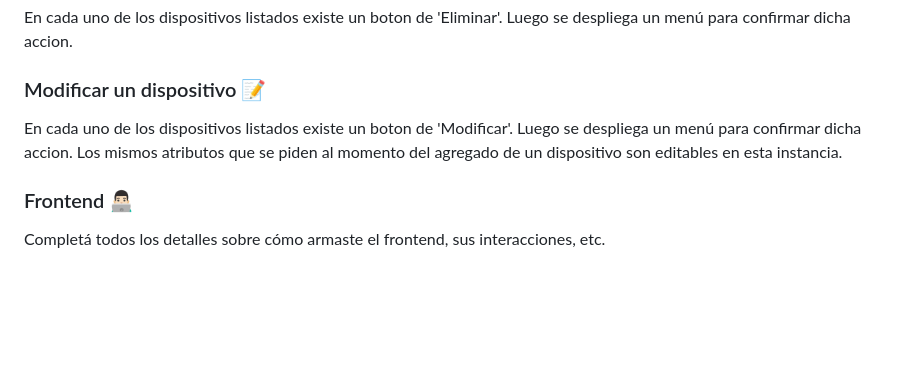
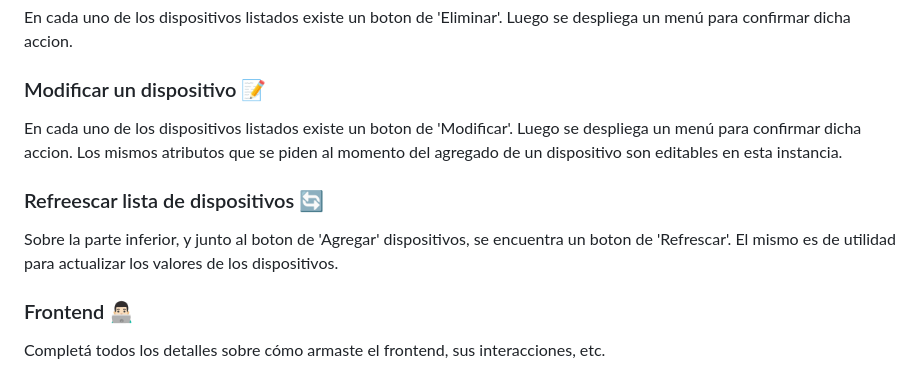
Before and after one commit to nachohernandorena/DaW-IoT-fullstackbase, a Markdown page: README.md, the part around the change. Drawn GitHub-style; folded sections open; blank space fills up the shorter version.

```diff
--- a/README.md
+++ b/README.md
@@ -176,6 +176,10 @@ En cada uno de los dispositivos listados existe un boton de 'Eliminar'. Luego se
 
 En cada uno de los dispositivos listados existe un boton de 'Modificar'. Luego se despliega un menú para confirmar dicha accion. Los mismos atributos que se piden al momento del agregado de un dispositivo son editables en esta instancia.
 
+### Refreescar lista de dispositivos 🔄
+
+Sobre la parte inferior, y junto al boton de 'Agregar' dispositivos, se encuentra un boton de 'Refrescar'. El mismo es de utilidad para actualizar los valores de los dispositivos.
+
 ### Frontend 👨🏻‍💻
 
 Completá todos los detalles sobre cómo armaste el frontend, sus interacciones, etc.
```
